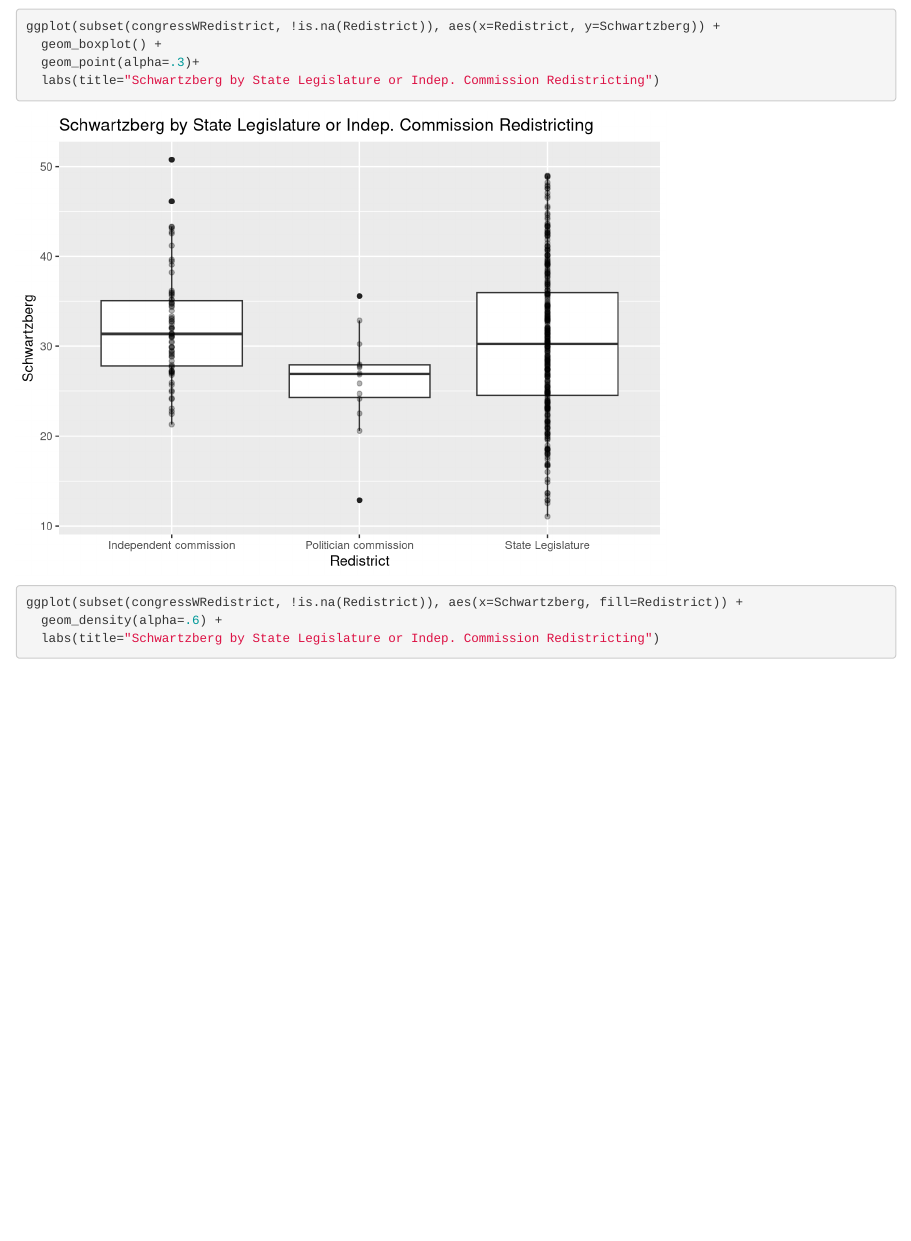
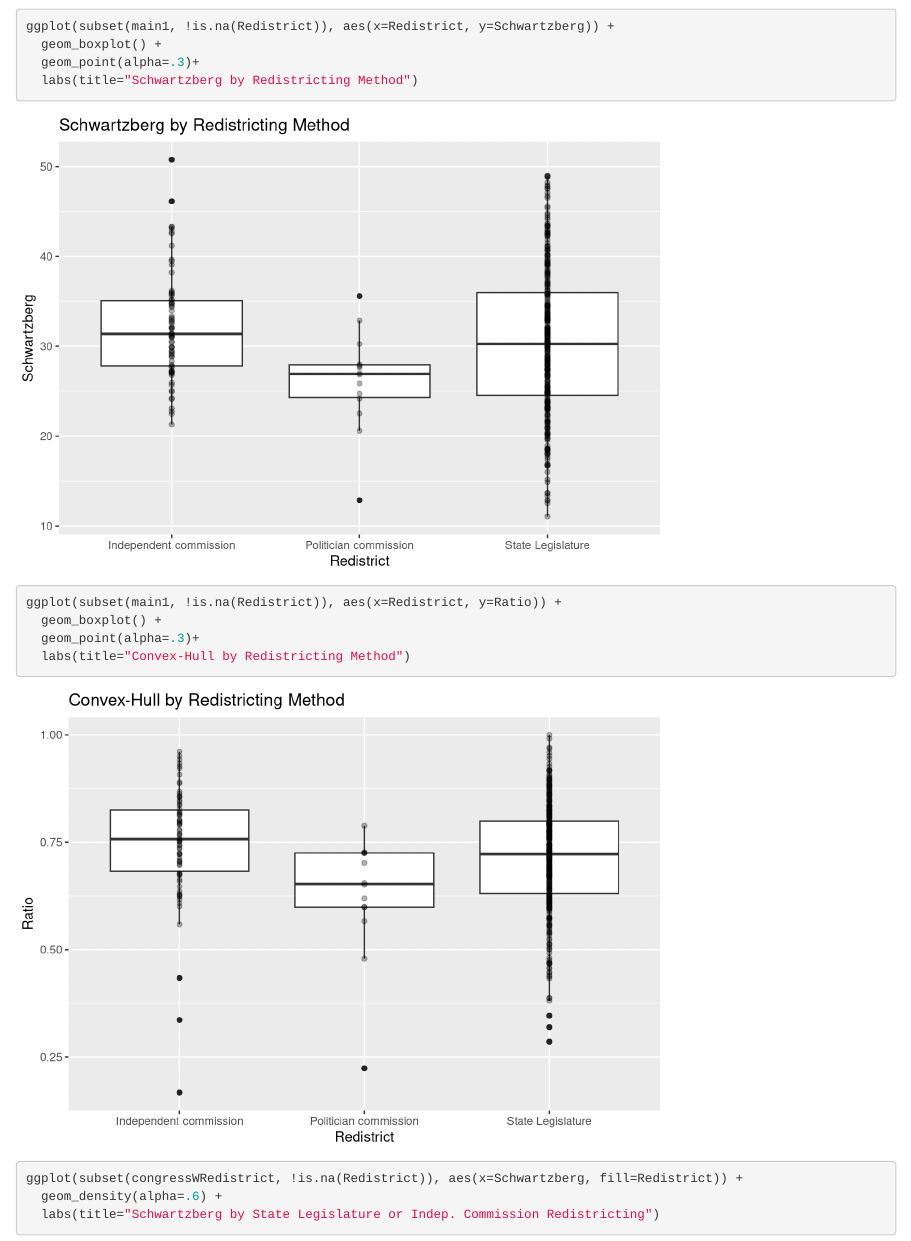
Before and after one commit to nickmcmullen/datavizproject, an R Markdown document (FP_3_Additional_Analysis.Rmd): the page in a window 1100 px wide, from 1450 px down. Rendered offline with R 4.5, knitr and Pandoc, with nearby package versions.

Commit message:
created and uploaded gerrymandering indices by redistricting process

````diff
--- a/FP_3_Additional_Analysis.Rmd
+++ b/FP_3_Additional_Analysis.Rmd
@@ -76,10 +76,15 @@ ggplot(subset(redistrict, !is.na(Redistrict)), aes(x=Redistrict)) +
 
 ```{r}
 
-ggplot(subset(congressWRedistrict, !is.na(Redistrict)), aes(x=Redistrict, y=Schwartzberg)) +
+ggplot(subset(main1, !is.na(Redistrict)), aes(x=Redistrict, y=Schwartzberg)) +
   geom_boxplot() +
   geom_point(alpha=.3)+
-  labs(title="Schwartzberg by State Legislature or Indep. Commission Redistricting")
+  labs(title="Schwartzberg by Redistricting Method")
+
+ggplot(subset(main1, !is.na(Redistrict)), aes(x=Redistrict, y=Ratio)) +
+  geom_boxplot() +
+  geom_point(alpha=.3)+
+  labs(title="Convex-Hull by Redistricting Method")
 
 ```
 
````
Also changed, not shown: ConvexHull_by_Redistrict.png (added), Schwartzberg_by_Redistrict.png (added).
